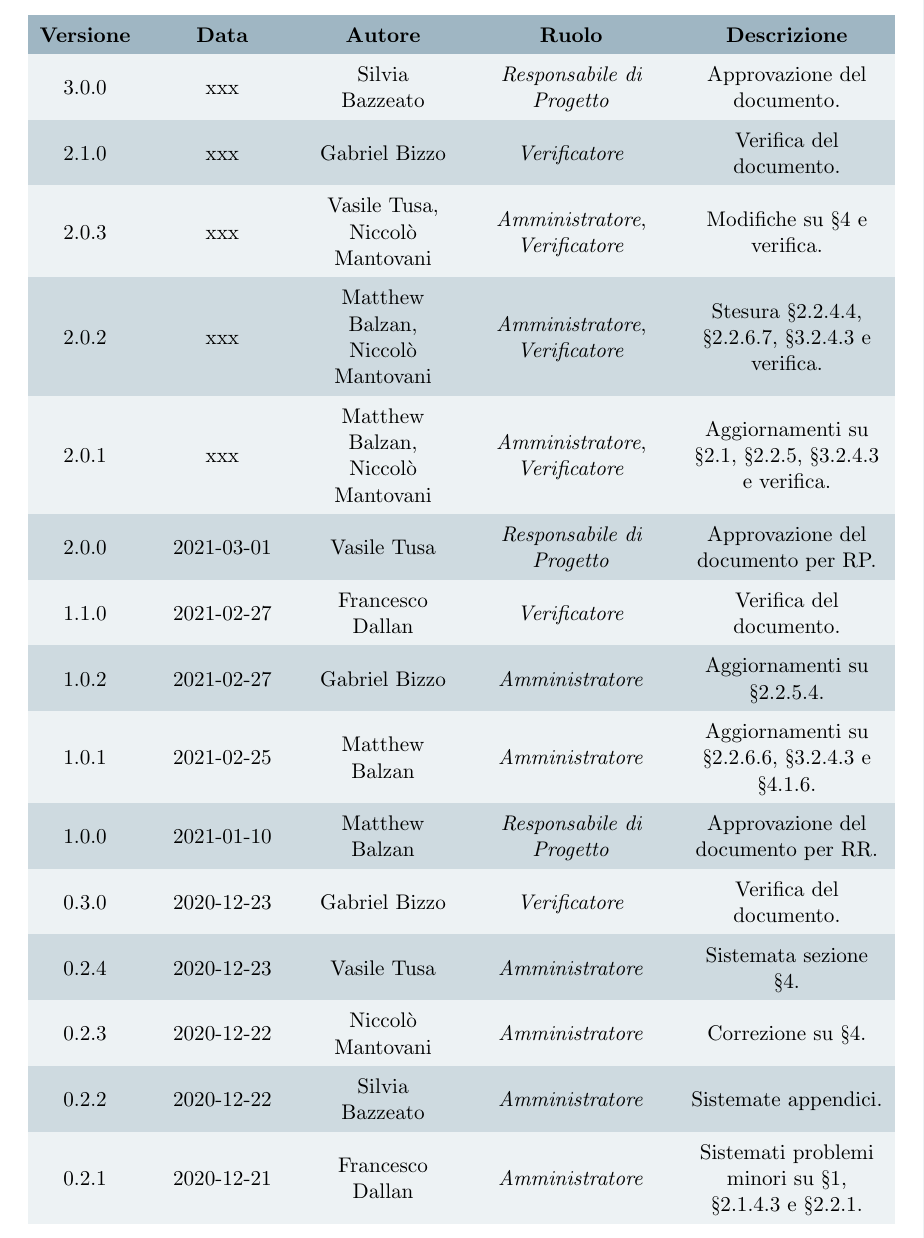
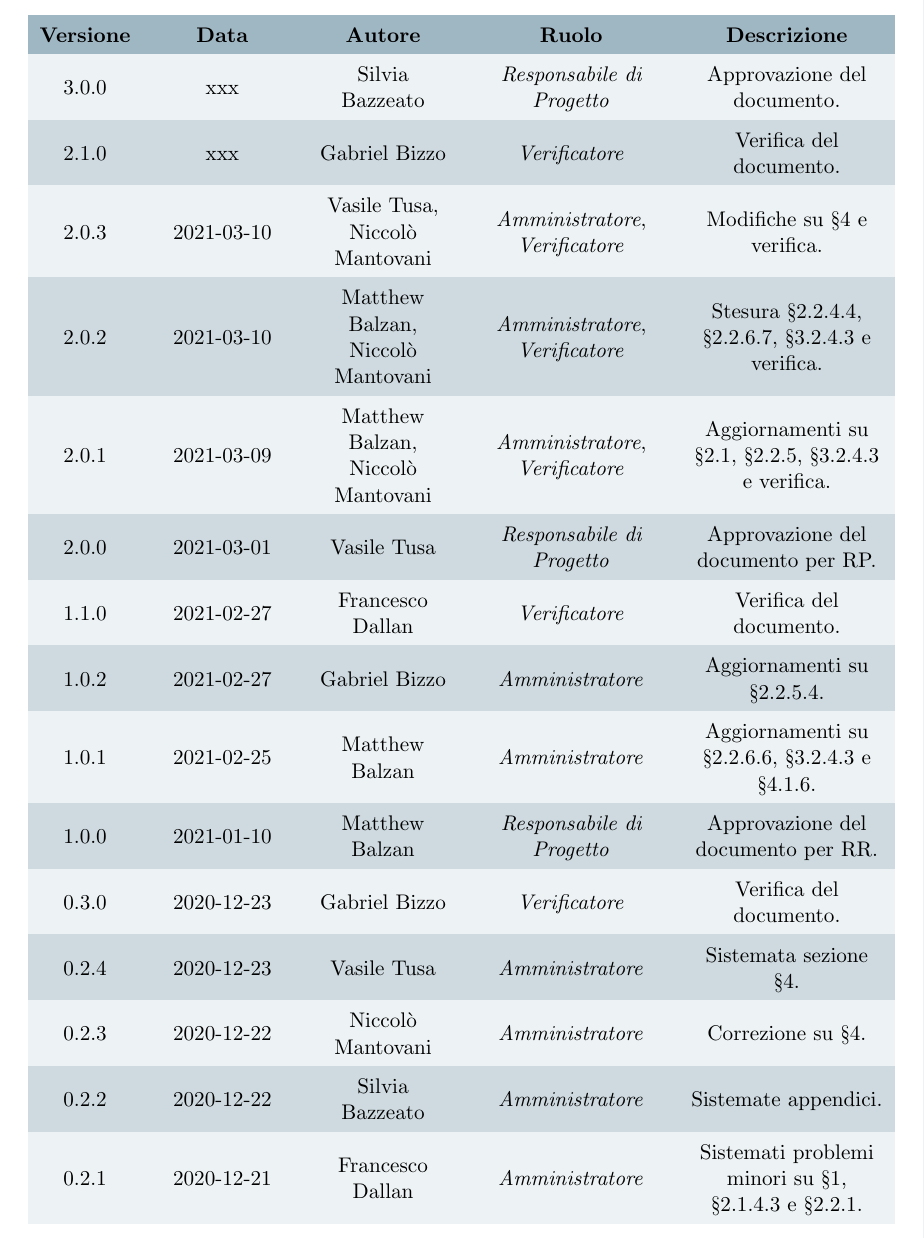
Before and after one commit to Omicron-Team/Documentazione, a LaTeX document (DocumentazioneInterna/NormeDiProgetto/NormeDiProgetto.tex, which reads DocumentazioneInterna/NormeDiProgetto/res/DiarioModifiche.tex): part of page 2 of 46, cut so that both start at the same text. Compiled offline with pdfLaTeX.

Commit message:
update diario modifiche

```diff
--- a/DocumentazioneInterna/NormeDiProgetto/res/DiarioModifiche.tex
+++ b/DocumentazioneInterna/NormeDiProgetto/res/DiarioModifiche.tex
@@ -17,9 +17,9 @@
 
 3.0.0 & xxx & \SB & \respProg & Approvazione del documento.\\
 2.1.0 & xxx & \GB & \verifProg & Verifica del documento.\\
-2.0.3 & xxx & \VAS , \NM & \ammProg , \verifProg & Modifiche su §4 e verifica.\\
-2.0.2 & xxx & \MB , \NM & \ammProg , \verifProg & Stesura §2.2.4.4, §2.2.6.7, §3.2.4.3 e verifica.\\
-2.0.1 & xxx & \MB , \NM & \ammProg , \verifProg & Aggiornamenti su §2.1, §2.2.5, §3.2.4.3 e verifica.\\
+2.0.3 & 2021-03-10 & \VAS , \NM & \ammProg , \verifProg & Modifiche su §4 e verifica.\\
+2.0.2 & 2021-03-10 & \MB , \NM & \ammProg , \verifProg & Stesura §2.2.4.4, §2.2.6.7, §3.2.4.3 e verifica.\\
+2.0.1 & 2021-03-09 & \MB , \NM & \ammProg , \verifProg & Aggiornamenti su §2.1, §2.2.5, §3.2.4.3 e verifica.\\
 2.0.0 & 2021-03-01 & \VAS & \respProg & Approvazione del documento per RP.\\
 1.1.0 & 2021-02-27 & \FD & \verifProg & Verifica del documento.\\
 1.0.2 & 2021-02-27 & \GB & \ammProg & Aggiornamenti su §2.2.5.4.\\
```
